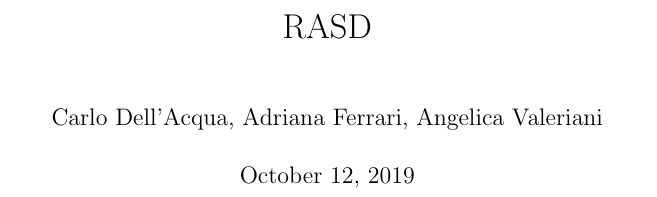
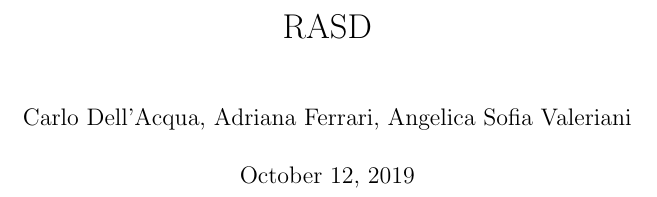
Before and after one commit to AngelicaSofia/SafeStreets---Project-Assignment-for-Software-Engineering-2, a LaTeX document (RASD/RASD.tex): part of page 1 of 8, cut so that both start at the same text. Compiled offline with pdfLaTeX.

Commit message:
Cambio nome

```diff
--- a/RASD/RASD.tex
+++ b/RASD/RASD.tex
@@ -4,7 +4,7 @@
 \usepackage{hyperref}
 \hypersetup{
   pdftitle={RASD},
-  pdfauthor={Carlo Dell'Acqua, Adriana Ferrari, Angelica Valeriani},                     % author
+  pdfauthor={Carlo Dell'Acqua, Adriana Ferrari, Angelica Sofia Valeriani},                     % author
   pdfsubject={SafeStreet},
   pdfkeywords={RASD, SafeStreet, Software Engineering},
   colorlinks=true,
@@ -18,7 +18,7 @@
 \begin{document}
   % Cover
   \title{RASD}
-  \author{Carlo Dell'Acqua, Adriana Ferrari, Angelica Valeriani}
+  \author{Carlo Dell'Acqua, Adriana Ferrari, Angelica Sofia Valeriani}
   \maketitle
 
   % Table of contents
```
